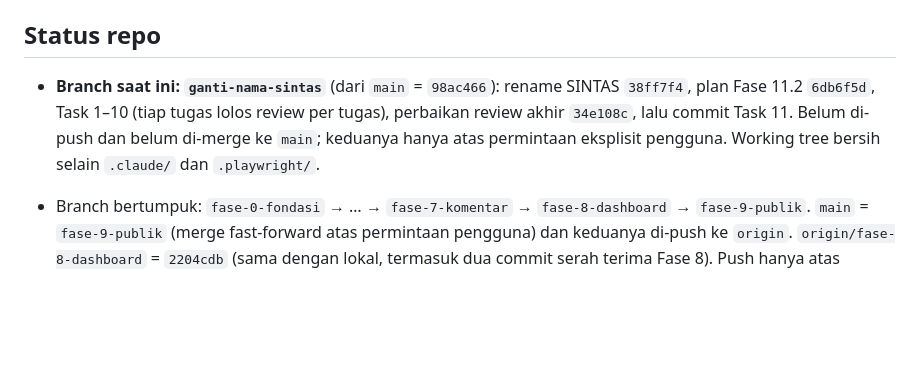
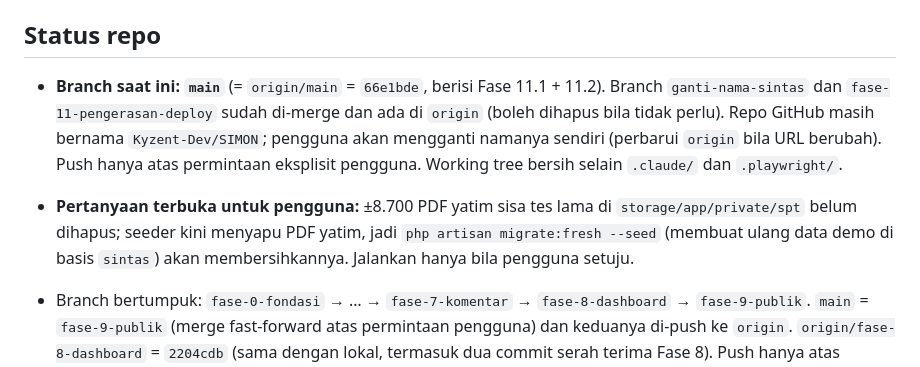
Before and after one commit to Kyzent-Dev/SIMON, a Markdown page: docs/plans/serah-terima.md, the part around one of its changes. Rendered like a GitHub page; blank space fills up the shorter version.

Commit message:
Serah terima: status setelah merge Fase 11.2
Co-Authored-By: Claude Opus 5.5 <noreply@anthropic.com>

```diff
--- a/docs/plans/serah-terima.md
+++ b/docs/plans/serah-terima.md
@@ -4,6 +4,7 @@ Baca file ini sebelum menulis plan fase berikutnya. Perbarui di akhir setiap fas
 
 ## Status repo
-- **Branch saat ini: `ganti-nama-sintas`** (dari `main` = `98ac466`): rename SINTAS `38ff7f4`, plan Fase 11.2 `6db6f5d`, Task 1–10 (tiap tugas lolos review per tugas), perbaikan review akhir `34e108c`, lalu commit Task 11. Belum di-push dan belum di-merge ke `main`; keduanya hanya atas permintaan eksplisit pengguna. Working tree bersih selain `.claude/` dan `.playwright/`.
+- **Branch saat ini: `main`** (= `origin/main` = `66e1bde`, berisi Fase 11.1 + 11.2). Branch `ganti-nama-sintas` dan `fase-11-pengerasan-deploy` sudah di-merge dan ada di `origin` (boleh dihapus bila tidak perlu). Repo GitHub masih bernama `Kyzent-Dev/SIMON`; pengguna akan mengganti namanya sendiri (perbarui `origin` bila URL berubah). Push hanya atas permintaan eksplisit pengguna. Working tree bersih selain `.claude/` dan `.playwright/`.
+- **Pertanyaan terbuka untuk pengguna:** ±8.700 PDF yatim sisa tes lama di `storage/app/private/spt` belum dihapus; seeder kini menyapu PDF yatim, jadi `php artisan migrate:fresh --seed` (membuat ulang data demo di basis `sintas`) akan membersihkannya. Jalankan hanya bila pengguna setuju.
 - Branch bertumpuk: `fase-0-fondasi` → … → `fase-7-komentar` → `fase-8-dashboard` → `fase-9-publik`. `main` = `fase-9-publik` (merge fast-forward atas permintaan pengguna) dan keduanya di-push ke `origin`. `origin/fase-8-dashboard` = `2204cdb` (sama dengan lokal, termasuk dua commit serah terima Fase 8). Push hanya atas permintaan eksplisit pengguna.
 - Remote `origin` = https://github.com/Kyzent-Dev/SIMON (privat). `gh` belum tentu login; cek sebelum membuat PR.
 - Fase 5 selesai: 5 tugas + review akhir (`decisions/fase-5.md`), 458 test lulus. Data demo: `php artisan migrate:fresh --seed` membuat SPT Irban I di setiap status pelaksanaan (Pelaksanaan, Penyusunan Laporan, Terlambat, Selesai, Tidak Sesuai PKPT + kendala). Setelah review akhir, controller mengecek sendiri di browser: detail SPT 9–13 di 360/768/1280 tanpa scroll horizontal, Lihat/Unduh 200 PDF, fokus empat modal, dan alur nyata Tandai Selesai; data demo lalu di-seed ulang.
```
Also changed, not shown: other parts of docs/plans/serah-terima.md (+1 -1 lines).
